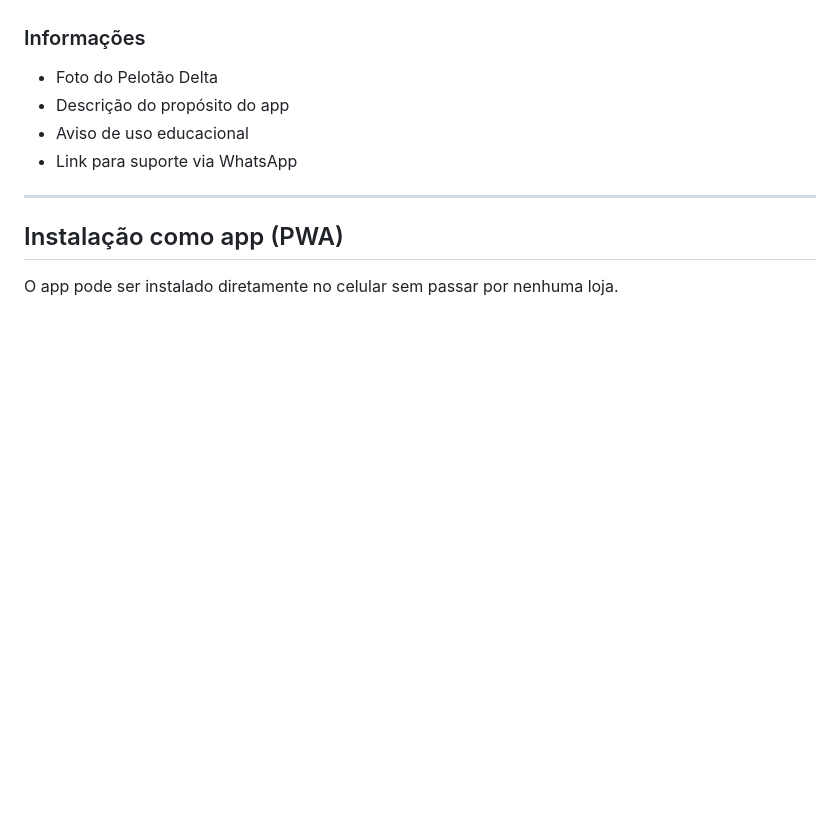
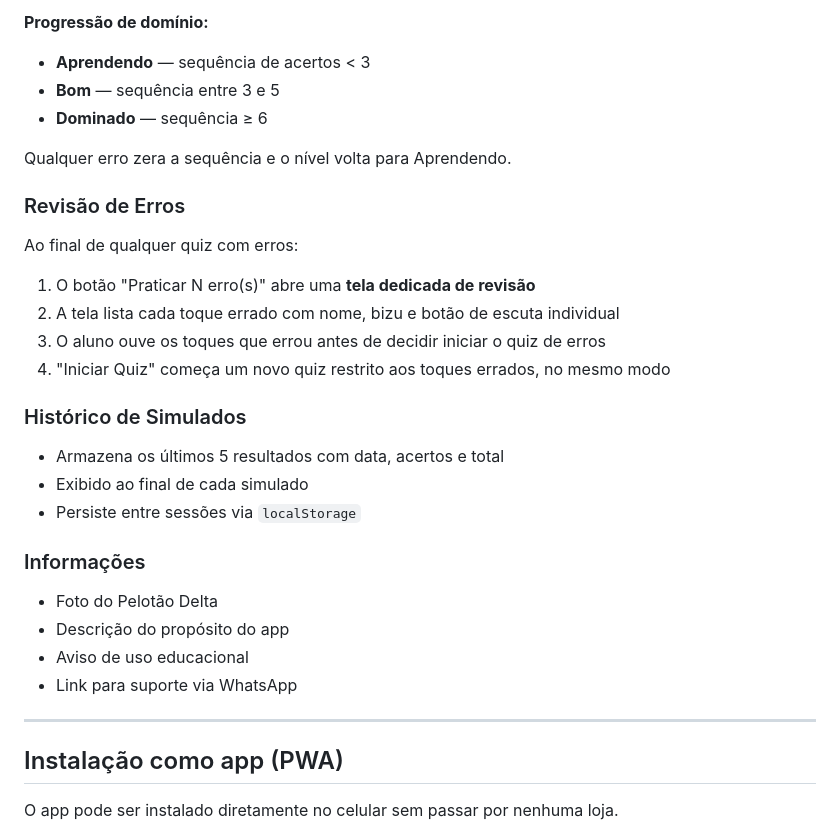
Before and after one commit to marcotmguerra/toquesdecorneta, a Markdown page: README.md, the part around one of its changes. Drawn GitHub-style; blank space fills up the shorter version.

```diff
--- a/README.md
+++ b/README.md
@@ -38,3 +63,22 @@ O app reúne os 15 toques de corneta regulamentares utilizados nas atividades do
+**Progressão de domínio:**
+- **Aprendendo** — sequência de acertos < 3
+- **Bom** — sequência entre 3 e 5
+- **Dominado** — sequência ≥ 6
+
+Qualquer erro zera a sequência e o nível volta para Aprendendo.
+
+### Revisão de Erros
+
+Ao final de qualquer quiz com erros:
+1. O botão "Praticar N erro(s)" abre uma **tela dedicada de revisão**
+2. A tela lista cada toque errado com nome, bizu e botão de escuta individual
+3. O aluno ouve os toques que errou antes de decidir iniciar o quiz de erros
+4. "Iniciar Quiz" começa um novo quiz restrito aos toques errados, no mesmo modo
+
+### Histórico de Simulados
+- Armazena os últimos 5 resultados com data, acertos e total
+- Exibido ao final de cada simulado
+- Persiste entre sessões via `localStorage`
 
 ### Informações
 - Foto do Pelotão Delta
```
Also changed, not shown: other parts of README.md (+62 -47 lines).
